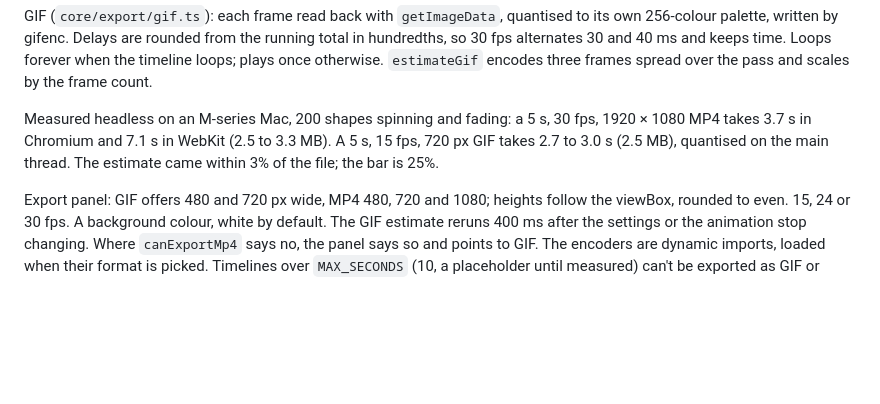
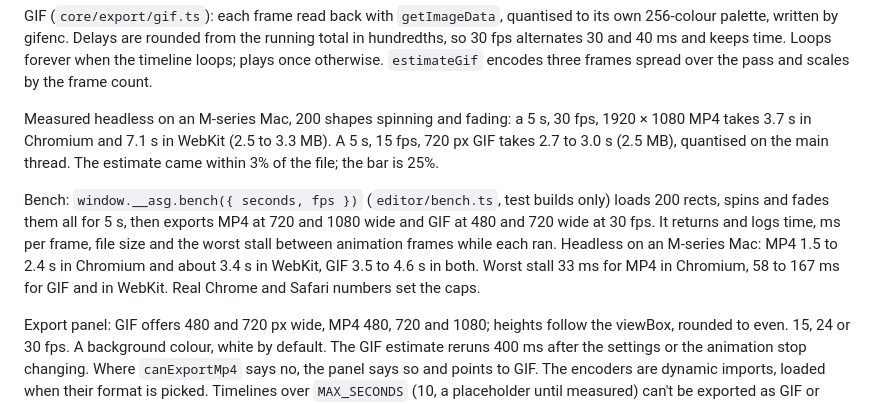
Before and after one commit to ddools/animated-svg-go, a Markdown page: docs/ARCHITECTURE.md, the part around the change. Rendered like a GitHub page; blank space fills up the shorter version.

Commit message:
docs: the bench and its headless numbers, Stage 6 item 7 waiting on Der
Co-Authored-By: Claude Opus 5.5 <noreply@anthropic.com>

```diff
--- a/docs/ARCHITECTURE.md
+++ b/docs/ARCHITECTURE.md
@@ -259,6 +259,8 @@ GIF (`core/export/gif.ts`): each frame read back with `getImageData`, quantised
 
 Measured headless on an M-series Mac, 200 shapes spinning and fading: a 5 s, 30 fps, 1920 × 1080 MP4 takes 3.7 s in Chromium and 7.1 s in WebKit (2.5 to 3.3 MB). A 5 s, 15 fps, 720 px GIF takes 2.7 to 3.0 s (2.5 MB), quantised on the main thread. The estimate came within 3% of the file; the bar is 25%.
 
+Bench: `window.__asg.bench({ seconds, fps })` (`editor/bench.ts`, test builds only) loads 200 rects, spins and fades them all for 5 s, then exports MP4 at 720 and 1080 wide and GIF at 480 and 720 wide at 30 fps. It returns and logs time, ms per frame, file size and the worst stall between animation frames while each ran. Headless on an M-series Mac: MP4 1.5 to 2.4 s in Chromium and about 3.4 s in WebKit, GIF 3.5 to 4.6 s in both. Worst stall 33 ms for MP4 in Chromium, 58 to 167 ms for GIF and in WebKit. Real Chrome and Safari numbers set the caps.
+
 Export panel: GIF offers 480 and 720 px wide, MP4 480, 720 and 1080; heights follow the viewBox, rounded to even. 15, 24 or 30 fps. A background colour, white by default. The GIF estimate reruns 400 ms after the settings or the animation stop changing. Where `canExportMp4` says no, the panel says so and points to GIF. The encoders are dynamic imports, loaded when their format is picked. Timelines over `MAX_SECONDS` (10, a placeholder until measured) can't be exported as GIF or MP4.
 
 Fonts: SVG-as-image can't fetch fonts. Nothing needs embedding: the pipeline drops `@font-face` and SVG fonts, so preview, SVG export and raster frames all use installed fonts. The file panel already warns about text.
```
Also changed, not shown: docs/PLAN.md (+1 -1 lines).
